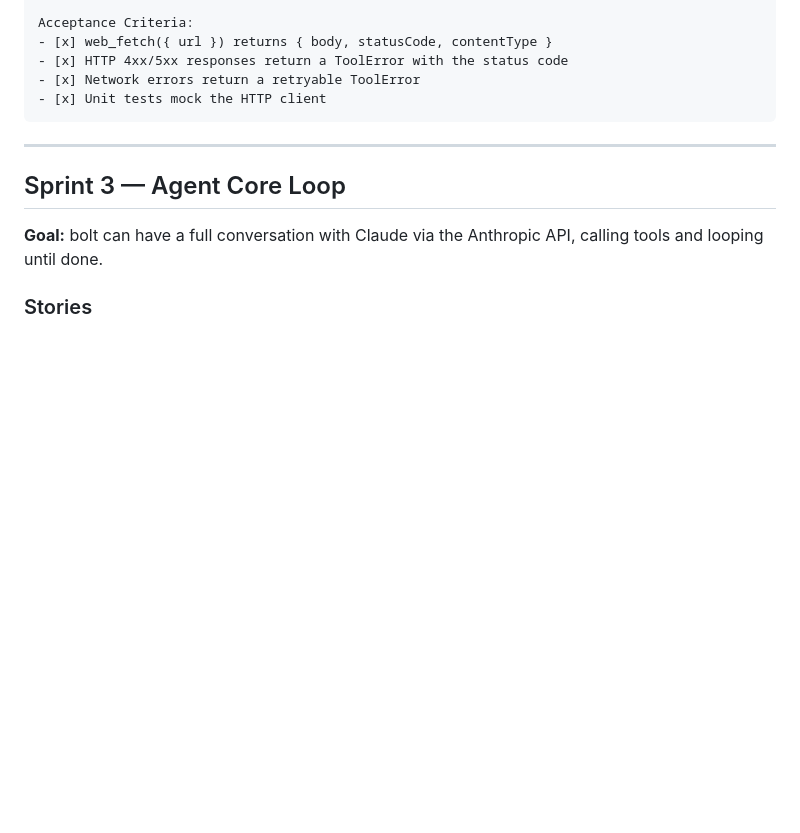
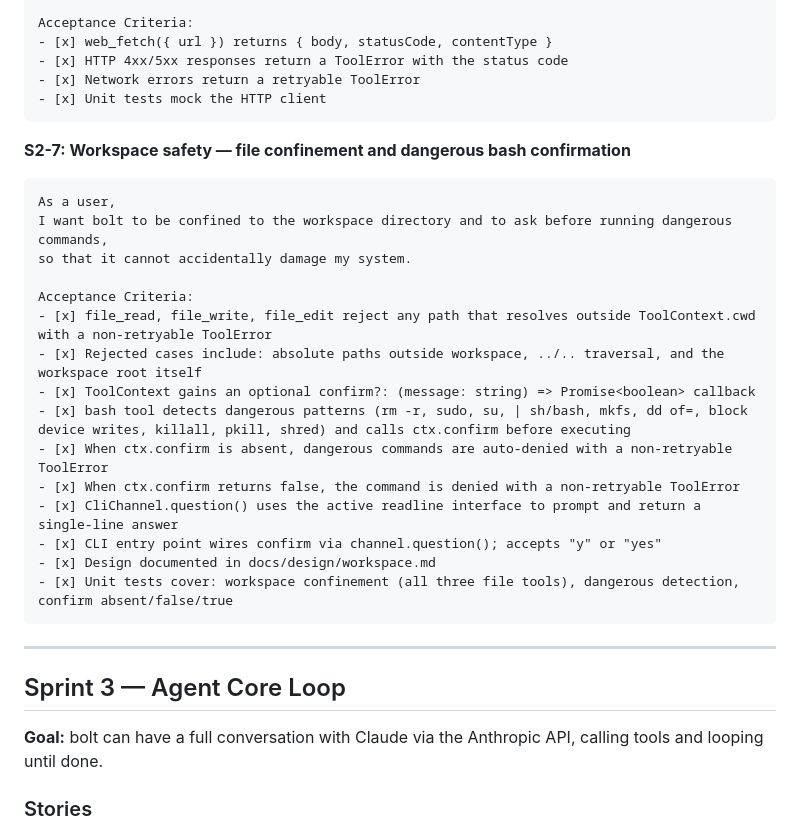
Before and after one commit to codingpotato/bolt, a Markdown page: docs/planning/plan.md, the part around the change. GitHub-like rendering; blank space fills up the shorter version.

Commit message:
docs(planning): S2-7 workspace safety — add story and mark complete
Co-Authored-By: Claude Sonnet 4.6 <noreply@anthropic.com>

````diff
--- a/docs/planning/plan.md
+++ b/docs/planning/plan.md
@@ -298,6 +298,25 @@ Acceptance Criteria:
 - [x] HTTP 4xx/5xx responses return a ToolError with the status code
 - [x] Network errors return a retryable ToolError
 - [x] Unit tests mock the HTTP client
+```
+
+**S2-7: Workspace safety — file confinement and dangerous bash confirmation**
+```
+As a user,
+I want bolt to be confined to the workspace directory and to ask before running dangerous commands,
+so that it cannot accidentally damage my system.
+
+Acceptance Criteria:
+- [x] file_read, file_write, file_edit reject any path that resolves outside ToolContext.cwd with a non-retryable ToolError
+- [x] Rejected cases include: absolute paths outside workspace, ../.. traversal, and the workspace root itself
+- [x] ToolContext gains an optional confirm?: (message: string) => Promise<boolean> callback
+- [x] bash tool detects dangerous patterns (rm -r, sudo, su, | sh/bash, mkfs, dd of=, block device writes, killall, pkill, shred) and calls ctx.confirm before executing
+- [x] When ctx.confirm is absent, dangerous commands are auto-denied with a non-retryable ToolError
+- [x] When ctx.confirm returns false, the command is denied with a non-retryable ToolError
+- [x] CliChannel.question() uses the active readline interface to prompt and return a single-line answer
+- [x] CLI entry point wires confirm via channel.question(); accepts "y" or "yes"
+- [x] Design documented in docs/design/workspace.md
+- [x] Unit tests cover: workspace confinement (all three file tools), dangerous detection, confirm absent/false/true
 ```
 
 ---
````
